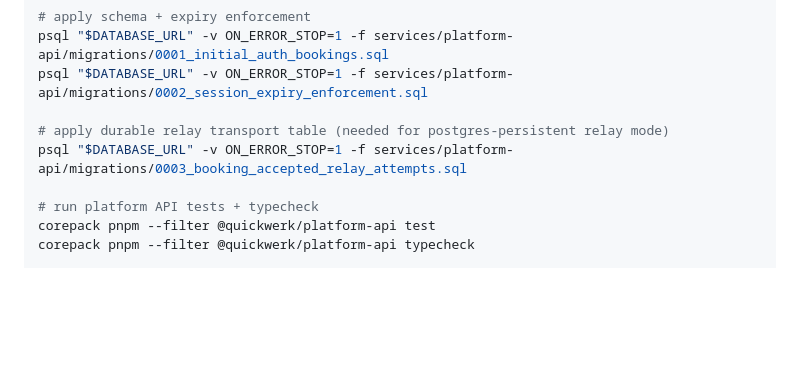
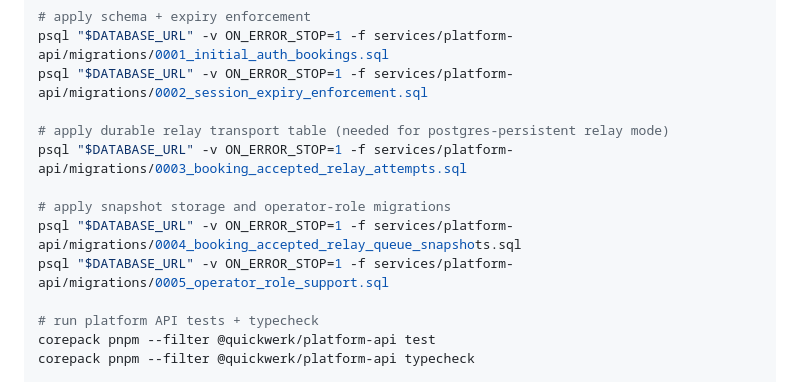
Before and after one commit to MarkoAtc/QuickWerk, a Markdown page: docs/ops/platform-api-env.md, the part around the change. GitHub-like rendering; blank space fills up the shorter version.

Commit message:
fix: apply CodeRabbit auto-fixes
Fixed 3 file(s) based on 3 unresolved review comments.

Co-authored-by: CodeRabbit <noreply@coderabbit.ai>

```diff
--- a/docs/ops/platform-api-env.md
+++ b/docs/ops/platform-api-env.md
@@ -62,6 +62,10 @@ psql "$DATABASE_URL" -v ON_ERROR_STOP=1 -f services/platform-api/migrations/0002
 # apply durable relay transport table (needed for postgres-persistent relay mode)
 psql "$DATABASE_URL" -v ON_ERROR_STOP=1 -f services/platform-api/migrations/0003_booking_accepted_relay_attempts.sql
 
+# apply snapshot storage and operator-role migrations
+psql "$DATABASE_URL" -v ON_ERROR_STOP=1 -f services/platform-api/migrations/0004_booking_accepted_relay_queue_snapshots.sql
+psql "$DATABASE_URL" -v ON_ERROR_STOP=1 -f services/platform-api/migrations/0005_operator_role_support.sql
+
 # run platform API tests + typecheck
 corepack pnpm --filter @quickwerk/platform-api test
 corepack pnpm --filter @quickwerk/platform-api typecheck
```
Also changed, not shown: docs/infra/relay-queue.md (+1 -1 lines).
